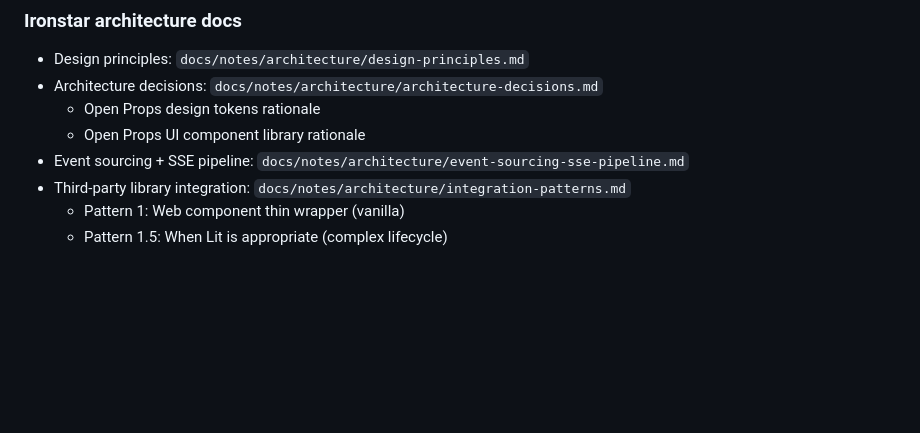
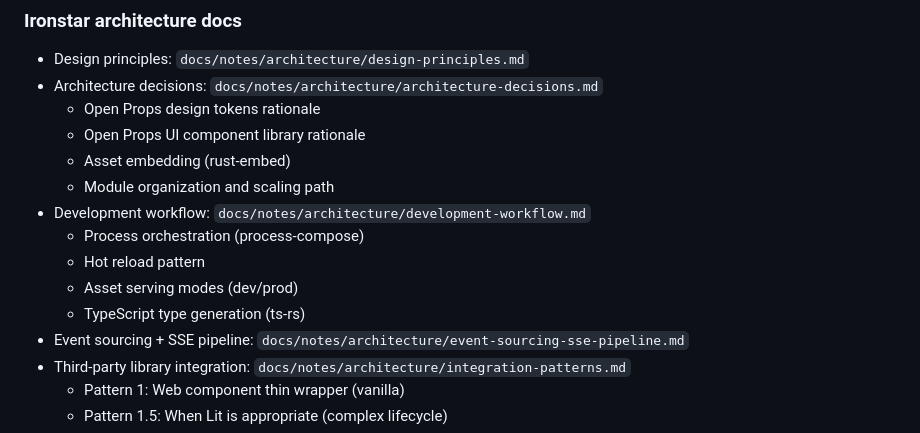
Before and after one commit to sciexp/ironstar, a Markdown page: CLAUDE.md, the part around the change. GitHub-like rendering; blank space fills up the shorter version.

Commit message:
docs: update CLAUDE.md with development workflow references

```diff
--- a/CLAUDE.md
+++ b/CLAUDE.md
@@ -567,6 +567,13 @@ ironstar/
 - Architecture decisions: `docs/notes/architecture/architecture-decisions.md`
   - Open Props design tokens rationale
   - Open Props UI component library rationale
+  - Asset embedding (rust-embed)
+  - Module organization and scaling path
+- Development workflow: `docs/notes/architecture/development-workflow.md`
+  - Process orchestration (process-compose)
+  - Hot reload pattern
+  - Asset serving modes (dev/prod)
+  - TypeScript type generation (ts-rs)
 - Event sourcing + SSE pipeline: `docs/notes/architecture/event-sourcing-sse-pipeline.md`
 - Third-party library integration: `docs/notes/architecture/integration-patterns.md`
   - Pattern 1: Web component thin wrapper (vanilla)
```
